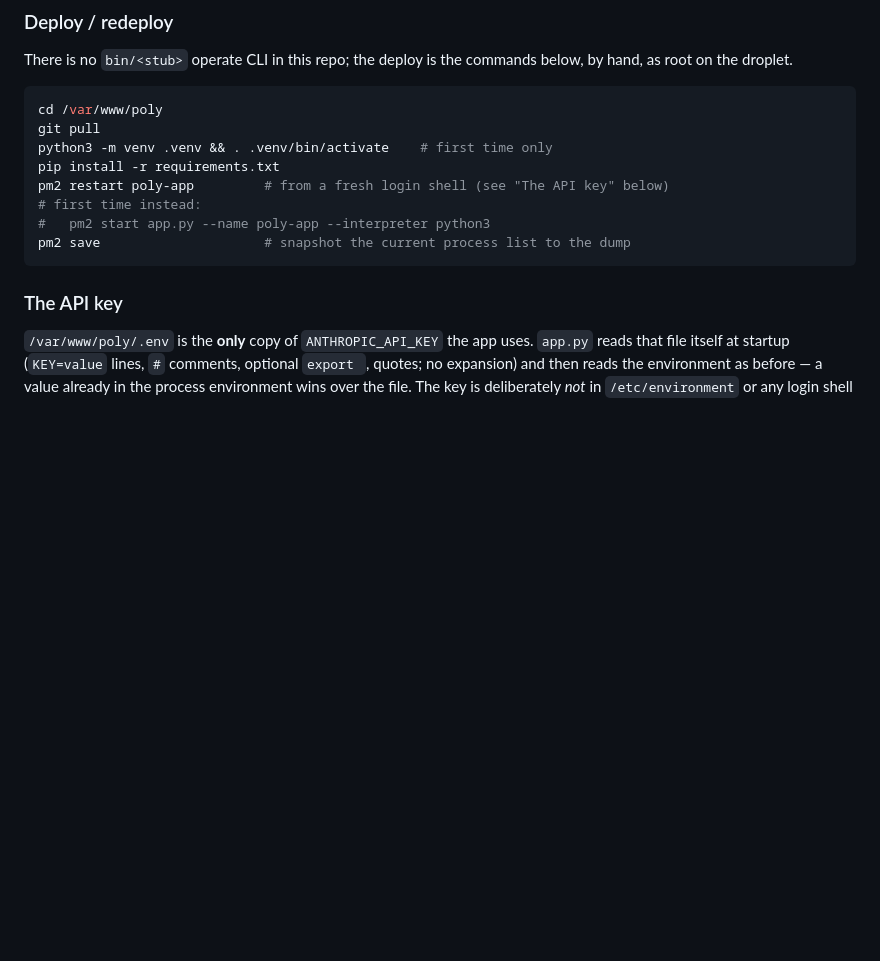
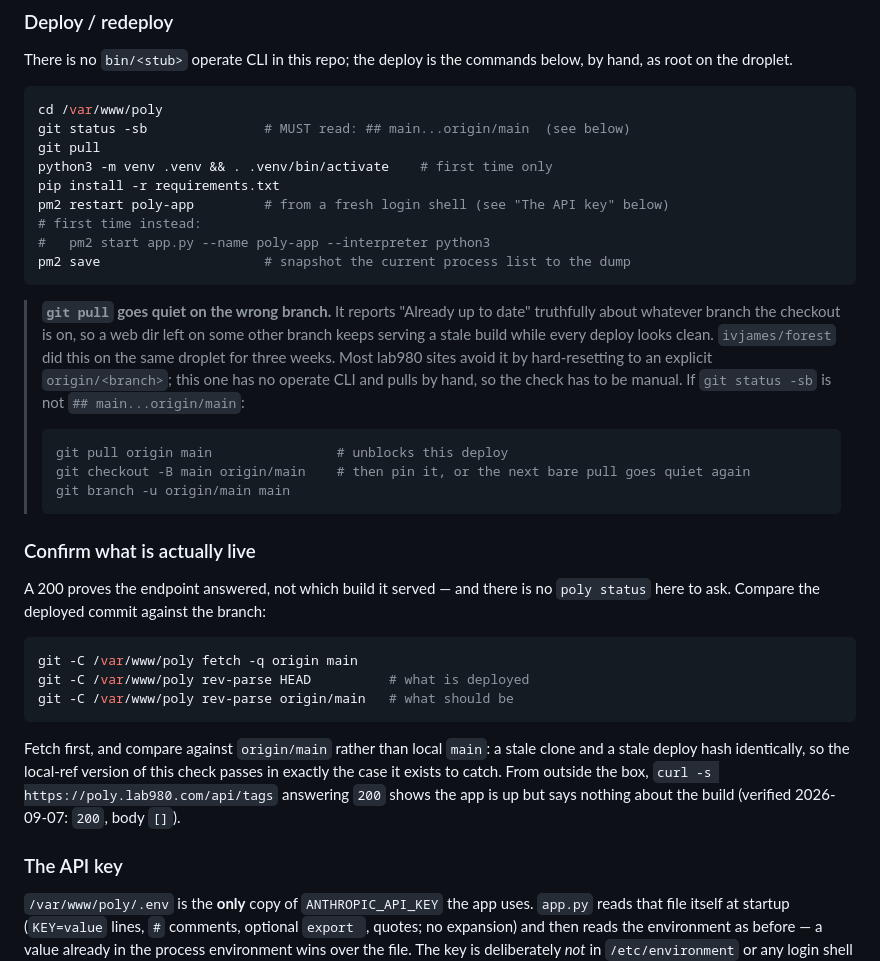
Before and after one commit to ivjames/pillow-polygons, a Markdown page: DEPLOY.md, the part around the change. GitHub-like rendering; blank space fills up the shorter version.

Commit message:
DEPLOY.md: guard the by-hand git pull, and add a deployed-commit check (#19)
This site has no operate CLI, so its deploy is a by-hand git pull. git pull
reports 'Already up to date' about whichever branch the checkout is on, so a
web dir on another branch serves a stale build while the deploy looks clean -
what happened to ivjames/forest on this droplet for three weeks. Every other
lab980 site hard-resets to an explicit origin/<branch> and cannot drift this
way; this one can.

Adds the branch check with the fix, and a deployed-commit vs origin/main
comparison, since there is no "poly status" to ask and a 200 from /api/tags
says nothing about the build.


Claude-Session: https://claude.ai/code/session_017oWdt2kNwrzSt3stVzWJhm

Co-authored-by: Claude <noreply@anthropic.com>

````diff
--- a/DEPLOY.md
+++ b/DEPLOY.md
@@ -31,6 +31,7 @@ below, by hand, as root on the droplet.
 
 ```bash
 cd /var/www/poly
+git status -sb               # MUST read: ## main...origin/main  (see below)
 git pull
 python3 -m venv .venv && . .venv/bin/activate    # first time only
 pip install -r requirements.txt
@@ -39,6 +40,37 @@ pm2 restart poly-app         # from a fresh login shell (see "The API key" below
 #   pm2 start app.py --name poly-app --interpreter python3
 pm2 save                     # snapshot the current process list to the dump
 ```
+
+> **`git pull` goes quiet on the wrong branch.** It reports "Already up to
+> date" truthfully about whatever branch the checkout is on, so a web dir left
+> on some other branch keeps serving a stale build while every deploy looks
+> clean. `ivjames/forest` did this on the same droplet for three weeks. Most
+> lab980 sites avoid it by hard-resetting to an explicit `origin/<branch>`;
+> this one has no operate CLI and pulls by hand, so the check has to be
+> manual. If `git status -sb` is not `## main...origin/main`:
+>
+> ```bash
+> git pull origin main                # unblocks this deploy
+> git checkout -B main origin/main    # then pin it, or the next bare pull goes quiet again
+> git branch -u origin/main main
+> ```
+
+### Confirm what is actually live
+
+A 200 proves the endpoint answered, not which build it served — and there is no
+`poly status` here to ask. Compare the deployed commit against the branch:
+
+```bash
+git -C /var/www/poly fetch -q origin main
+git -C /var/www/poly rev-parse HEAD          # what is deployed
+git -C /var/www/poly rev-parse origin/main   # what should be
+```
+
+Fetch first, and compare against `origin/main` rather than local `main`: a
+stale clone and a stale deploy hash identically, so the local-ref version of
+this check passes in exactly the case it exists to catch. From outside the box,
+`curl -s https://poly.lab980.com/api/tags` answering `200` shows the app is up
+but says nothing about the build (verified 2026-09-07: `200`, body `[]`).
 
 ### The API key
 
````
